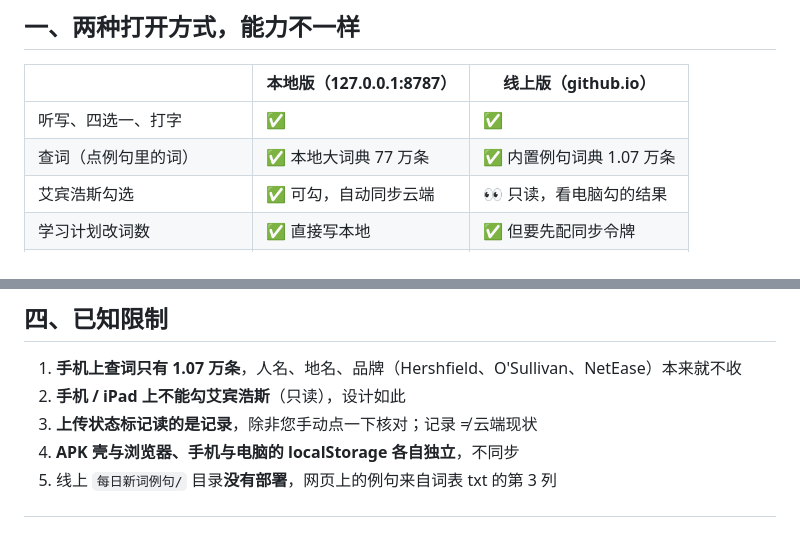
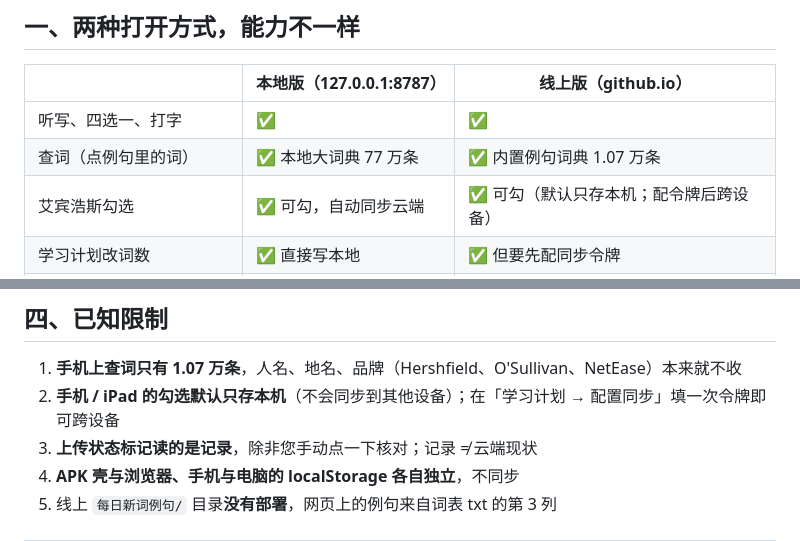
Before and after one commit to Yaaaccc/english-word-dictation, a Markdown page: README.md, 2 parts joined by grey strips. Drawn GitHub-style.

Commit message:
README：同步勾选口径（手机可勾，默认仅本机）
自动打勾与点击口径调整后，README 里「手机只读」的说明已过时，改为：两端都能勾，手机默认只存本机，配令牌后跨设备。

```diff
--- a/README.md
+++ b/README.md
@@ -15,7 +15,7 @@
 |---|---|---|
 | 听写、四选一、打字 | ✅ | ✅ |
 | 查词（点例句里的词） | ✅ 本地大词典 77 万条 | ✅ 内置例句词典 1.07 万条 |
-| 艾宾浩斯勾选 | ✅ 可勾，自动同步云端 | 👀 只读，看电脑勾的结果 |
+| 艾宾浩斯勾选 | ✅ 可勾，自动同步云端 | ✅ 可勾（默认只存本机；配令牌后跨设备） |
 | 学习计划改词数 | ✅ 直接写本地 | ✅ 但要先配同步令牌 |
 | 生成 PDF / 上传 GoodNotes | ✅ | ❌（需要本机脚本） |
 | 上传状态标记 | ✅ 可点核对云端 | ✅ 只显示 |
@@ -97,7 +97,7 @@ Dock 的「📖」打开真题文章列表，点句翻译、划选译、目标
 ## 四、已知限制
 
 1. **手机上查词只有 1.07 万条**，人名、地名、品牌（Hershfield、O'Sullivan、NetEase）本来就不收
-2. **手机 / iPad 上不能勾艾宾浩斯**（只读），设计如此
+2. **手机 / iPad 的勾选默认只存本机**（不会同步到其他设备）；在「学习计划 → 配置同步」填一次令牌即可跨设备
 3. **上传状态标记读的是记录**，除非您手动点一下核对；记录 ≠ 云端现状
 4. **APK 壳与浏览器、手机与电脑的 localStorage 各自独立**，不同步
 5. 线上 `每日新词例句/` 目录**没有部署**，网页上的例句来自词表 txt 的第 3 列
```
